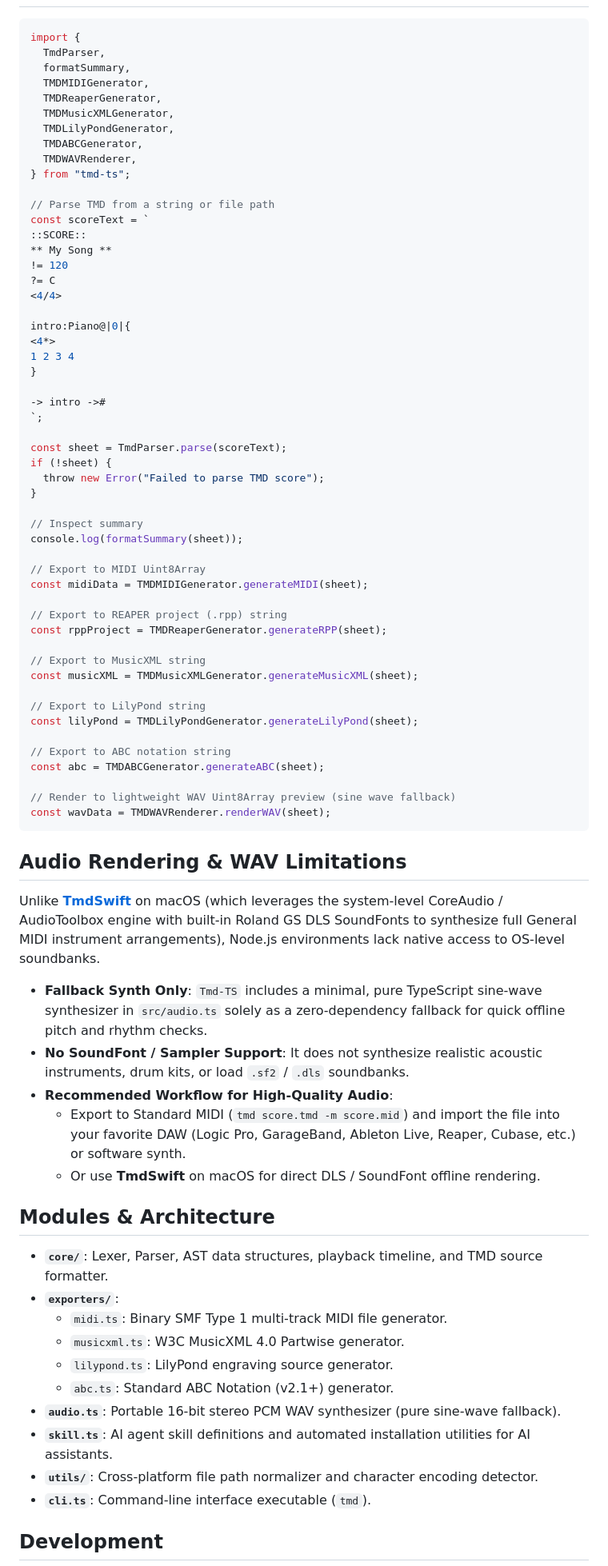
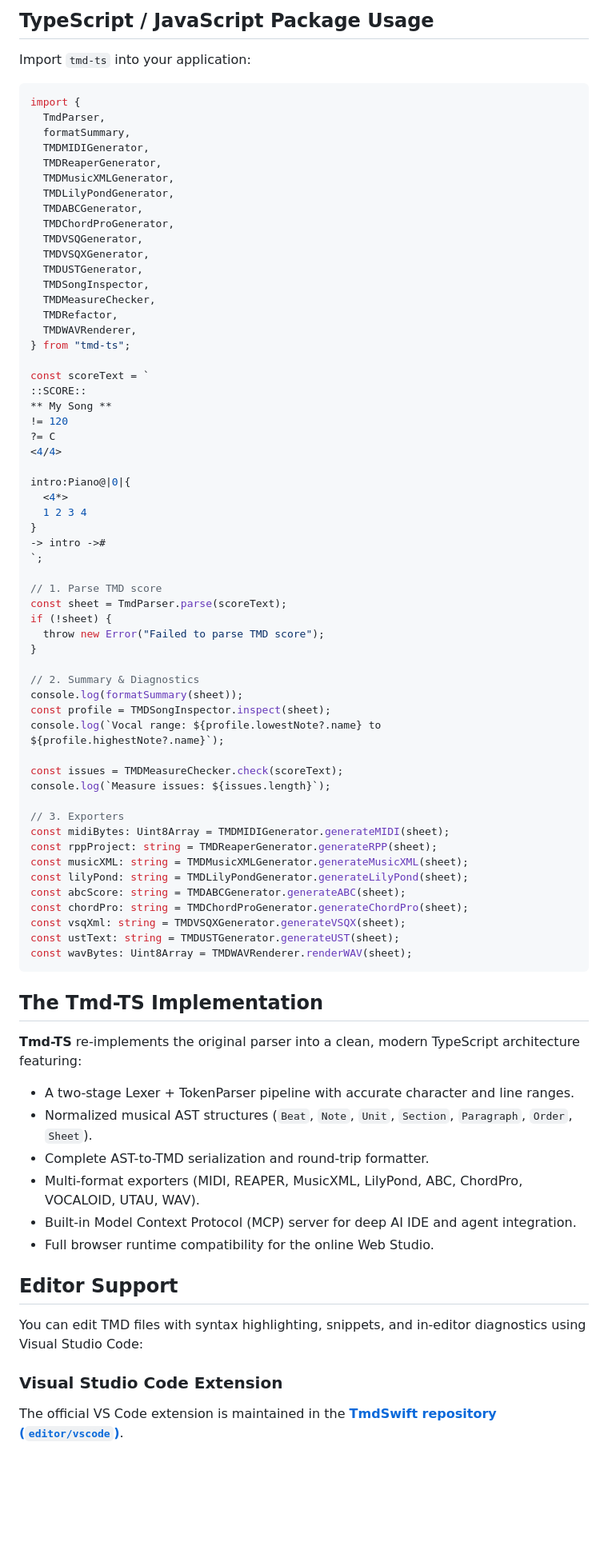
Before and after one commit to zonble/Tmd-TS, a Markdown page: README.md, the part around one of its changes. Shown at 80% size. GitHub-like rendering; blank space fills up the shorter version.

````diff
--- a/README.md
+++ b/README.md
@@ -170,3 +245,6 @@ tmd --install-skills
+## TypeScript / JavaScript Package Usage
+
+Import `tmd-ts` into your application:
 
 ```typescript
 import {
@@ -177,10 +255,16 @@ import {
   TMDMusicXMLGenerator,
   TMDLilyPondGenerator,
   TMDABCGenerator,
+  TMDChordProGenerator,
+  TMDVSQGenerator,
+  TMDVSQXGenerator,
+  TMDUSTGenerator,
+  TMDSongInspector,
+  TMDMeasureChecker,
+  TMDRefactor,
   TMDWAVRenderer,
 } from "tmd-ts";
 
-// Parse TMD from a string or file path
 const scoreText = `
 ::SCORE::
 ** My Song **
@@ -189,62 +273,53 @@ const scoreText = `
 <4/4>
 
 intro:Piano@|0|{
-<4*>
-1 2 3 4
+  <4*>
+  1 2 3 4
 }
-
 -> intro ->#
 `;
 
+// 1. Parse TMD score
 const sheet = TmdParser.parse(scoreText);
 if (!sheet) {
   throw new Error("Failed to parse TMD score");
 }
 
-// Inspect summary
+// 2. Summary & Diagnostics
 console.log(formatSummary(sheet));
+const profile = TMDSongInspector.inspect(sheet);
+console.log(`Vocal range: ${profile.lowestNote?.name} to ${profile.highestNote?.name}`);
 
-// Export to MIDI Uint8Array
-const midiData = TMDMIDIGenerator.generateMIDI(sheet);
+const issues = TMDMeasureChecker.check(scoreText);
+console.log(`Measure issues: ${issues.length}`);
 
-// Export to REAPER project (.rpp) string
-const rppProject = TMDReaperGenerator.generateRPP(sheet);
-
-// Export to MusicXML string
-const musicXML = TMDMusicXMLGenerator.generateMusicXML(sheet);
-
-// Export to LilyPond string
-const lilyPond = TMDLilyPondGenerator.generateLilyPond(sheet);
-
-// Export to ABC notation string
-const abc = TMDABCGenerator.generateABC(sheet);
-
-// Render to lightweight WAV Uint8Array preview (sine wave fallback)
-const wavData = TMDWAVRenderer.renderWAV(sheet);
+// 3. Exporters
+const midiBytes: Uint8Array = TMDMIDIGenerator.generateMIDI(sheet);
+const rppProject: string = TMDReaperGenerator.generateRPP(sheet);
+const musicXML: string = TMDMusicXMLGenerator.generateMusicXML(sheet);
+const lilyPond: string = TMDLilyPondGenerator.generateLilyPond(sheet);
+const abcScore: string = TMDABCGenerator.generateABC(sheet);
+const chordPro: string = TMDChordProGenerator.generateChordPro(sheet);
+const vsqXml: string = TMDVSQXGenerator.generateVSQX(sheet);
+const ustText: string = TMDUSTGenerator.generateUST(sheet);
+const wavBytes: Uint8Array = TMDWAVRenderer.renderWAV(sheet);
 ```
 
-## Audio Rendering & WAV Limitations
+## The Tmd-TS Implementation
 
-Unlike [**TmdSwift**](https://github.com/zonble/TmdSwift) on macOS (which leverages the system-level CoreAudio / AudioToolbox engine with built-in Roland GS DLS SoundFonts to synthesize full General MIDI instrument arrangements), Node.js environments lack native access to OS-level soundbanks.
+**Tmd-TS** re-implements the original parser into a clean, modern TypeScript architecture featuring:
+- A two-stage Lexer + TokenParser pipeline with accurate character and line ranges.
+- Normalized musical AST structures (`Beat`, `Note`, `Unit`, `Section`, `Paragraph`, `Order`, `Sheet`).
+- Complete AST-to-TMD serialization and round-trip formatter.
+- Multi-format exporters (MIDI, REAPER, MusicXML, LilyPond, ABC, ChordPro, VOCALOID, UTAU, WAV).
+- Built-in Model Context Protocol (MCP) server for deep AI IDE and agent integration.
+- Full browser runtime compatibility for the online Web Studio.
 
-- **Fallback Synth Only**: `Tmd-TS` includes a minimal, pure TypeScript sine-wave synthesizer in `src/audio.ts` solely as a zero-dependency fallback for quick offline pitch and rhythm checks.
-- **No SoundFont / Sampler Support**: It does not synthesize realistic acoustic instruments, drum kits, or load `.sf2` / `.dls` soundbanks.
-- **Recommended Workflow for High-Quality Audio**:
-  - Export to Standard MIDI (`tmd score.tmd -m score.mid`) and import the file into your favorite DAW (Logic Pro, GarageBand, Ableton Live, Reaper, Cubase, etc.) or software synth.
-  - Or use **TmdSwift** on macOS for direct DLS / SoundFont offline rendering.
+## Editor Support
 
-## Modules & Architecture
+You can edit TMD files with syntax highlighting, snippets, and in-editor diagnostics using Visual Studio Code:
 
-- **`core/`**: Lexer, Parser, AST data structures, playback timeline, and TMD source formatter.
-- **`exporters/`**:
-  - `midi.ts`: Binary SMF Type 1 multi-track MIDI file generator.
-  - `musicxml.ts`: W3C MusicXML 4.0 Partwise generator.
-  - `lilypond.ts`: LilyPond engraving source generator.
-  - `abc.ts`: Standard ABC Notation (v2.1+) generator.
-- **`audio.ts`**: Portable 16-bit stereo PCM WAV synthesizer (pure sine-wave fallback).
-- **`skill.ts`**: AI agent skill definitions and automated installation utilities for AI assistants.
-- **`utils/`**: Cross-platform file path normalizer and character encoding detector.
-- **`cli.ts`**: Command-line interface executable (`tmd`).
+### Visual Studio Code Extension
 
-## Development
+The official VS Code extension is maintained in the [**TmdSwift repository (`editor/vscode`)**](https://github.com/zonble/TmdSwift/tree/main/editor/vscode).
 
````
Also changed, not shown: other parts of README.md (+164 -68 lines).
